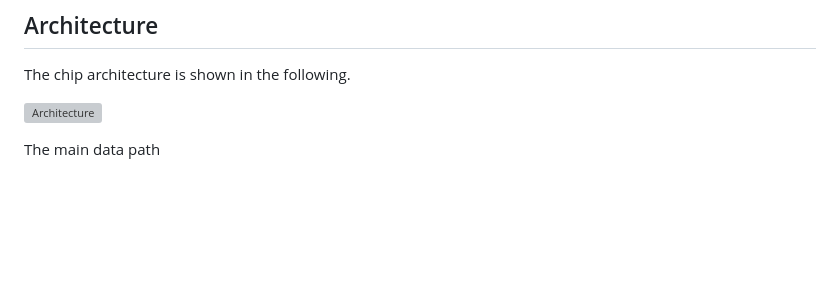
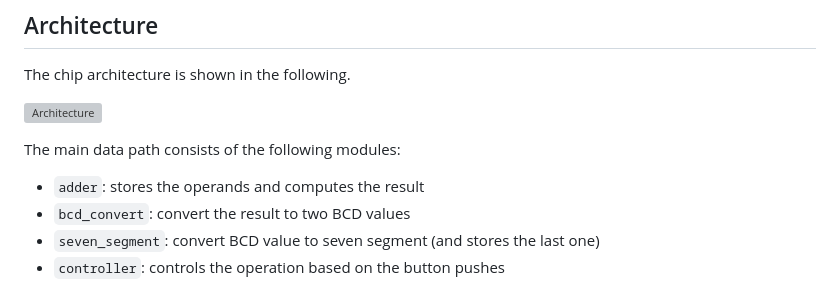
Before and after one commit to hm-aemy/Design-your-Chip-2026, a Markdown page: My-First-Chip-Challenge/assignment/README.md, the part around the change. Drawn GitHub-style; blank space fills up the shorter version; grey boxes are pictures that could not be loaded.

Commit message:
Finalize assignment

```diff
--- a/My-First-Chip-Challenge/assignment/README.md
+++ b/My-First-Chip-Challenge/assignment/README.md
@@ -90,4 +90,9 @@ The chip architecture is shown in the following.
 
 ![Architecture](architecture.drawio.svg)
 
-The main data path
+The main data path consists of the following modules:
+
+- `adder`: stores the operands and computes the result
+- `bcd_convert`: convert the result to two BCD values
+- `seven_segment`: convert BCD value to seven segment (and stores the last one)
+- `controller`: controls the operation based on the button pushes
```
